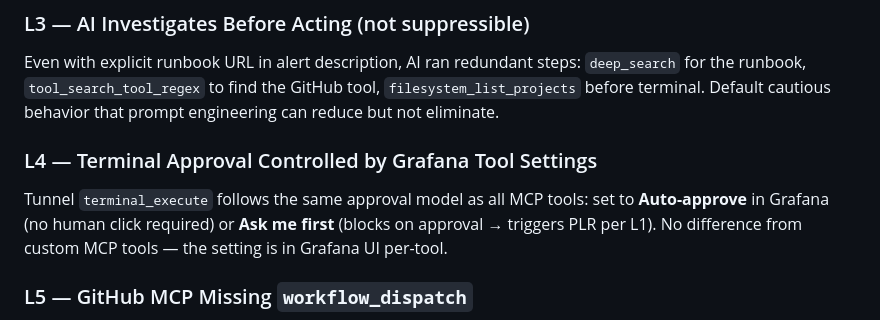
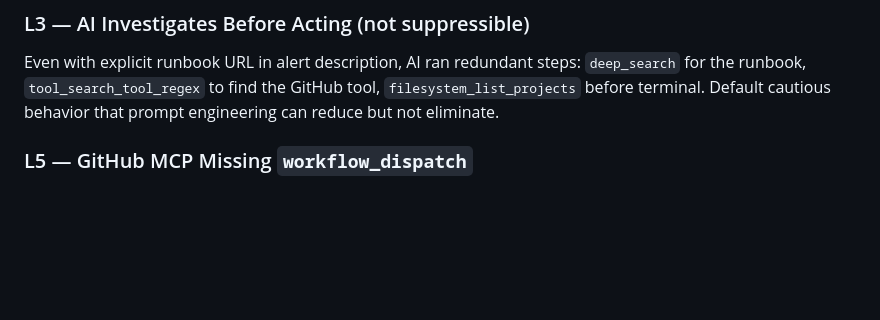
Before and after one commit to nour-sb/sandbox-gitops, a Markdown page: MILESTONES.md, the part around the change. Rendered like a GitHub page; blank space fills up the shorter version.

Commit message:
remove L4 — obvious, same approval model as all MCP tools
Co-Authored-By: Claude Sonnet 4.6 <noreply@anthropic.com>

```diff
--- a/MILESTONES.md
+++ b/MILESTONES.md
@@ -122,8 +122,6 @@ Any tool requiring manual approval triggers "Processing Limit Reached" immediate
 ### L3 — AI Investigates Before Acting (not suppressible)
 Even with explicit runbook URL in alert description, AI ran redundant steps: `deep_search` for the runbook, `tool_search_tool_regex` to find the GitHub tool, `filesystem_list_projects` before terminal. Default cautious behavior that prompt engineering can reduce but not eliminate.
 
-### L4 — Terminal Approval Controlled by Grafana Tool Settings
-Tunnel `terminal_execute` follows the same approval model as all MCP tools: set to **Auto-approve** in Grafana (no human click required) or **Ask me first** (blocks on approval → triggers PLR per L1). No difference from custom MCP tools — the setting is in Grafana UI per-tool.
 
 ### L5 — GitHub MCP Missing `workflow_dispatch`
 Cannot trigger GitHub Actions workflows. Can only read/write files. GitOps rollback works via file push + Argo CD sync; direct workflow trigger does not.
```
